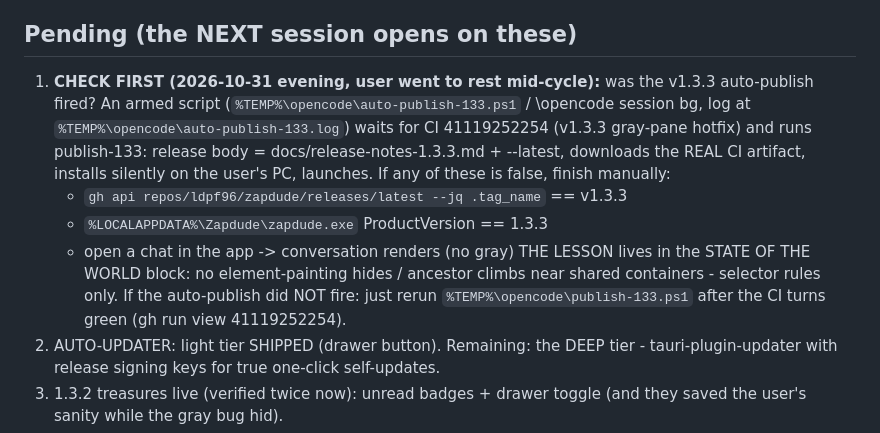
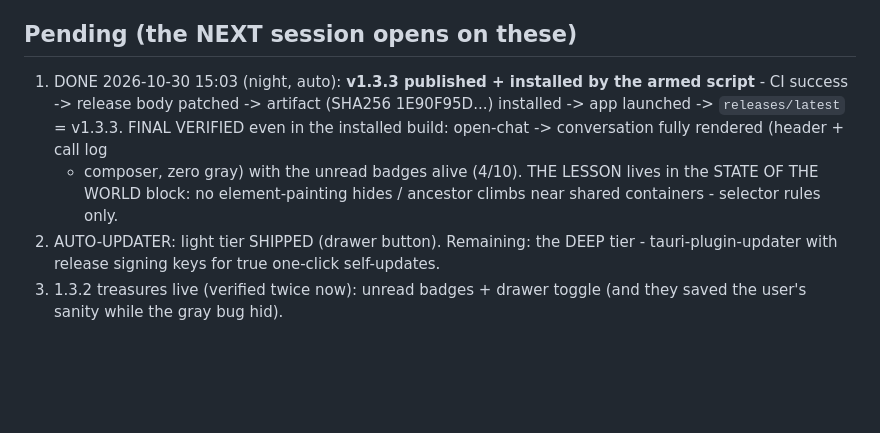
Before and after one commit to ldpf96/zapdude, a Markdown page: docs/SESSION-STATUS.md, the part around the change. GitHub-like rendering; blank space fills up the shorter version.

Commit message:
docs: the night run landed - v1.3.3 auto-published, installed and verified (zero gray, badges alive)

```diff
--- a/docs/SESSION-STATUS.md
+++ b/docs/SESSION-STATUS.md
@@ -531,22 +531,15 @@
 
 ## Pending (the NEXT session opens on these)
 
-1. **CHECK FIRST (2026-10-31 evening, user went to rest mid-cycle):**
-   was the v1.3.3 auto-publish fired? An armed script
-   (`%TEMP%\opencode\auto-publish-133.ps1` / \opencode session bg, log
-   at `%TEMP%\opencode\auto-publish-133.log`) waits for CI
-   41119252254 (v1.3.3 gray-pane hotfix) and runs publish-133: release
-   body = docs/release-notes-1.3.3.md + --latest, downloads the REAL
-   CI artifact, installs silently on the user's PC, launches. If any
-   of these is false, finish manually:
-   - `gh api repos/ldpf96/zapdude/releases/latest --jq .tag_name` == v1.3.3
-   - `%LOCALAPPDATA%\Zapdude\zapdude.exe` ProductVersion == 1.3.3
-   - open a chat in the app -> conversation renders (no gray)
+1. DONE 2026-10-30 15:03 (night, auto): **v1.3.3 published + installed
+   by the armed script** - CI success -> release body patched ->
+   artifact (SHA256 1E90F95D...) installed -> app launched ->
+   `releases/latest` = v1.3.3. FINAL VERIFIED even in the installed
+   build: open-chat -> conversation fully rendered (header + call log
+   + composer, zero gray) with the unread badges alive (4/10).
    THE LESSON lives in the STATE OF THE WORLD block: no
    element-painting hides / ancestor climbs near shared containers -
-   selector rules only. If the auto-publish did NOT fire: just rerun
-   `%TEMP%\opencode\publish-133.ps1` after the CI turns green (gh run
-   view 41119252254).
+   selector rules only.
 2. AUTO-UPDATER: light tier SHIPPED (drawer button). Remaining: the
    DEEP tier - tauri-plugin-updater with release signing keys for true
    one-click self-updates.
```
